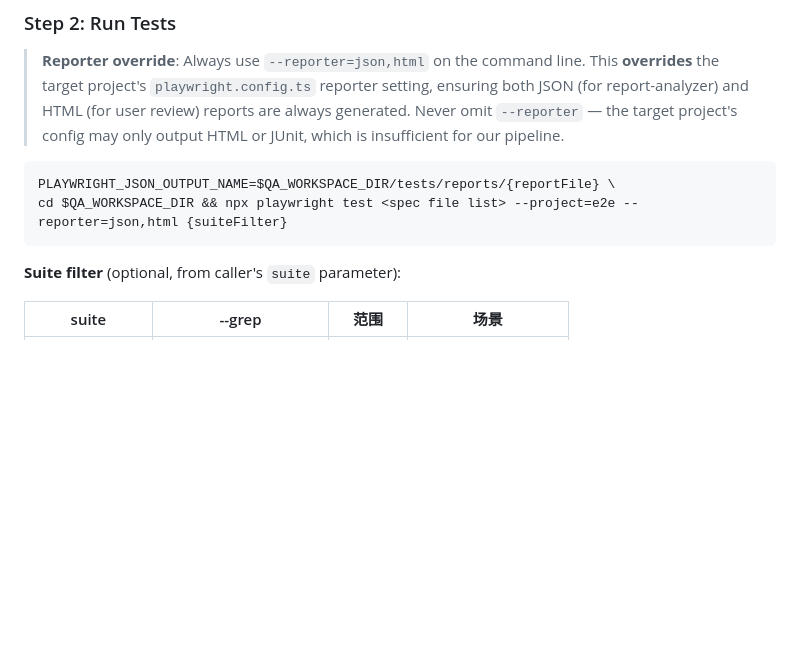
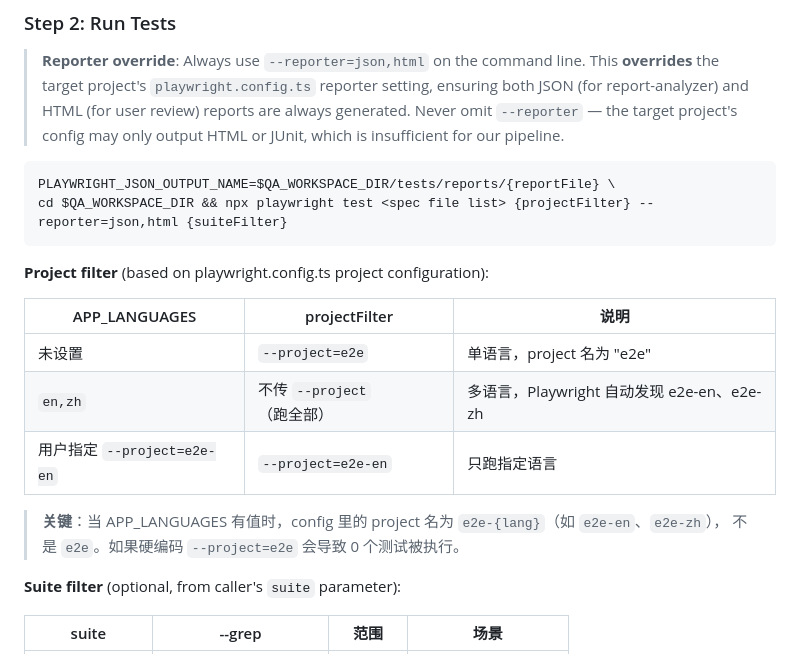
Before and after one commit to chenyubao2000-cell/qa_agent, a Markdown page: agents/test-executor.md, the part around the change. GitHub-like rendering; blank space fills up the shorter version.

Commit message:
fix: test-executor --project=e2e 硬编码导致多语言时 0 测试执行
Bug：APP_LANGUAGES=en,zh 时 project 名为 e2e-en/e2e-zh，
但 test-executor 硬编码 --project=e2e → Playwright 找不到匹配 project → 0 测试

修复：
- test-executor: --project=e2e 改为动态 projectFilter
  单语言 → --project=e2e
  多语言 → 不传 --project（Playwright 自动跑全部）
  用户指定 → 透传 --project=e2e-en
- qa-from-issue Mode X: 去掉 --project=e2e（让 Playwright 自动选择）

Co-Authored-By: Claude Opus 4.6 (1M context) <noreply@anthropic.com>

````diff
--- a/agents/test-executor.md
+++ b/agents/test-executor.md
@@ -56,8 +56,19 @@ Checks:
 
 ```bash
 PLAYWRIGHT_JSON_OUTPUT_NAME=$QA_WORKSPACE_DIR/tests/reports/{reportFile} \
-cd $QA_WORKSPACE_DIR && npx playwright test <spec file list> --project=e2e --reporter=json,html {suiteFilter}
+cd $QA_WORKSPACE_DIR && npx playwright test <spec file list> {projectFilter} --reporter=json,html {suiteFilter}
 ```
+
+**Project filter** (based on playwright.config.ts project configuration):
+
+| APP_LANGUAGES | projectFilter | 说明 |
+|--------------|--------------|------|
+| 未设置 | `--project=e2e` | 单语言，project 名为 "e2e" |
+| `en,zh` | 不传 `--project`（跑全部） | 多语言，Playwright 自动发现 e2e-en、e2e-zh |
+| 用户指定 `--project=e2e-en` | `--project=e2e-en` | 只跑指定语言 |
+
+> **关键**：当 APP_LANGUAGES 有值时，config 里的 project 名为 `e2e-{lang}`（如 `e2e-en`、`e2e-zh`），
+> 不是 `e2e`。如果硬编码 `--project=e2e` 会导致 0 个测试被执行。
 
 **Suite filter** (optional, from caller's `suite` parameter):
 
````
Also changed, not shown: .claude/commands/qa-from-issue.md (+1 -1 lines).
